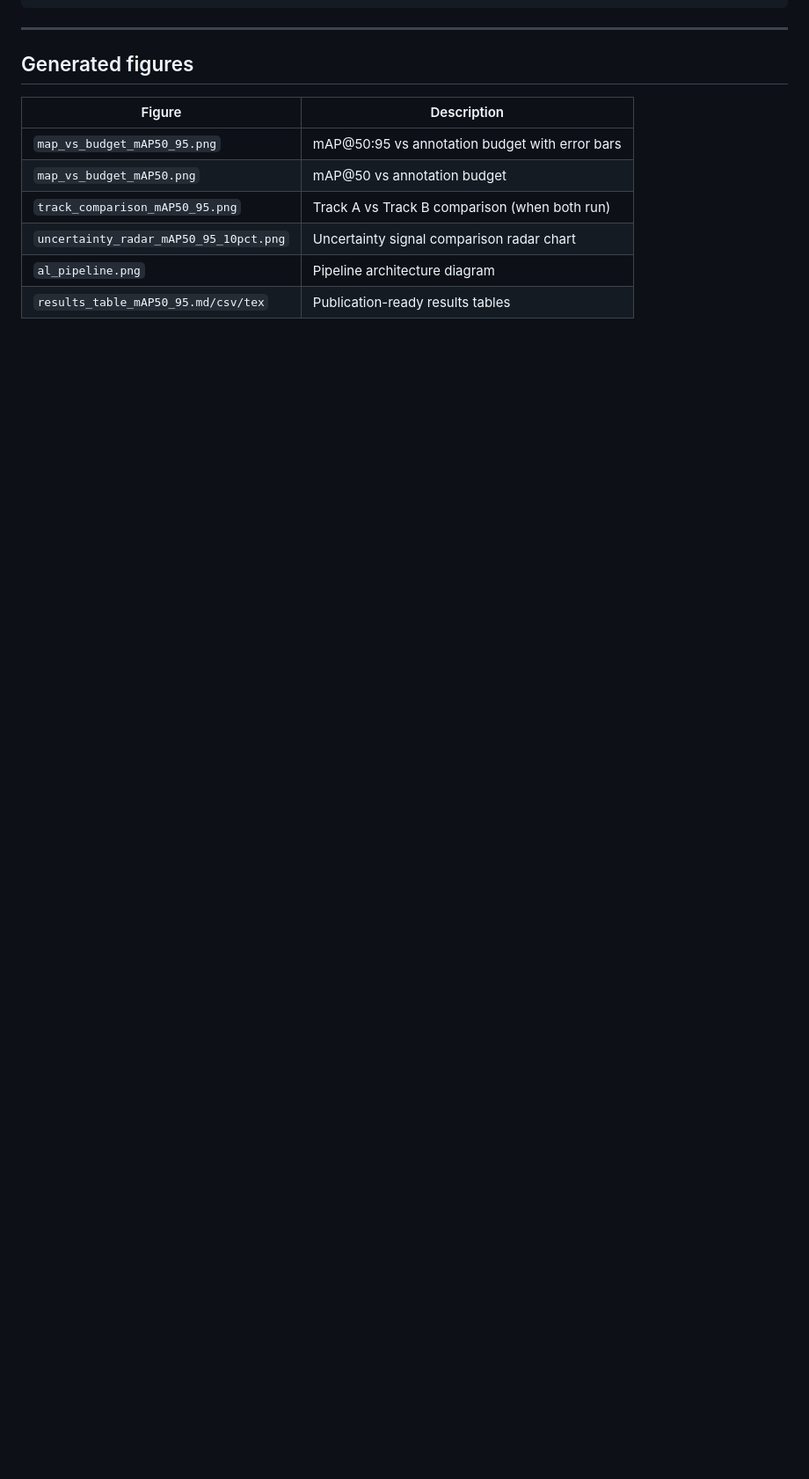
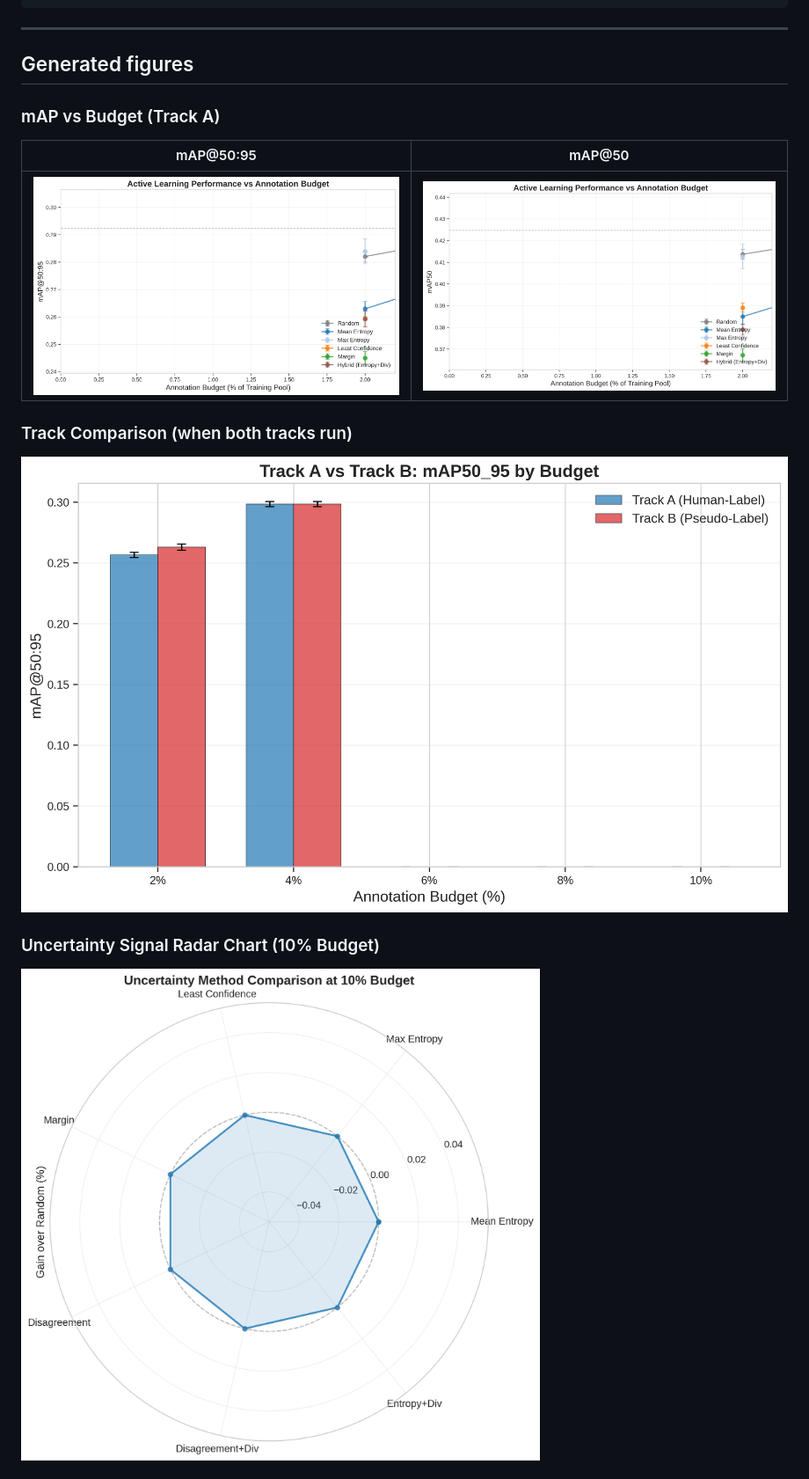
Before and after one commit to Rhutvik-pachghare1999/edge-detection-active-learning, a Markdown page: README.md, the part around one of its changes. Shown at 88% size. Drawn GitHub-style; blank space fills up the shorter version.

Commit message:
README: embed figures and link results tables

```diff
--- a/README.md
+++ b/README.md
@@ -195,11 +195,17 @@ edge-detection-active-learning/
 
 ## Generated figures
 
-| Figure | Description |
-|--------|-------------|
-| `map_vs_budget_mAP50_95.png` | mAP@50:95 vs annotation budget with error bars |
-| `map_vs_budget_mAP50.png` | mAP@50 vs annotation budget |
-| `track_comparison_mAP50_95.png` | Track A vs Track B comparison (when both run) |
-| `uncertainty_radar_mAP50_95_10pct.png` | Uncertainty signal comparison radar chart |
-| `al_pipeline.png` | Pipeline architecture diagram |
-| `results_table_mAP50_95.md/csv/tex` | Publication-ready results tables |
+### mAP vs Budget (Track A)
+
+| mAP@50:95 | mAP@50 |
+|-----------|--------|
+| ![mAP@50:95 vs Budget](docs/figures/map_vs_budget_mAP50_95.png) | ![mAP@50 vs Budget](docs/figures/map_vs_budget_mAP50.png) |
+
+### Track Comparison (when both tracks run)
+
+![Track Comparison](docs/figures/track_comparison_mAP50_95.png)
+
+### Uncertainty Signal Radar Chart (10% Budget)
+
+![Uncertainty Radar](docs/figures/uncertainty_radar_mAP50_95_10pct.png)
+
```
Also changed, not shown: other parts of README.md (+10 -0 lines).
